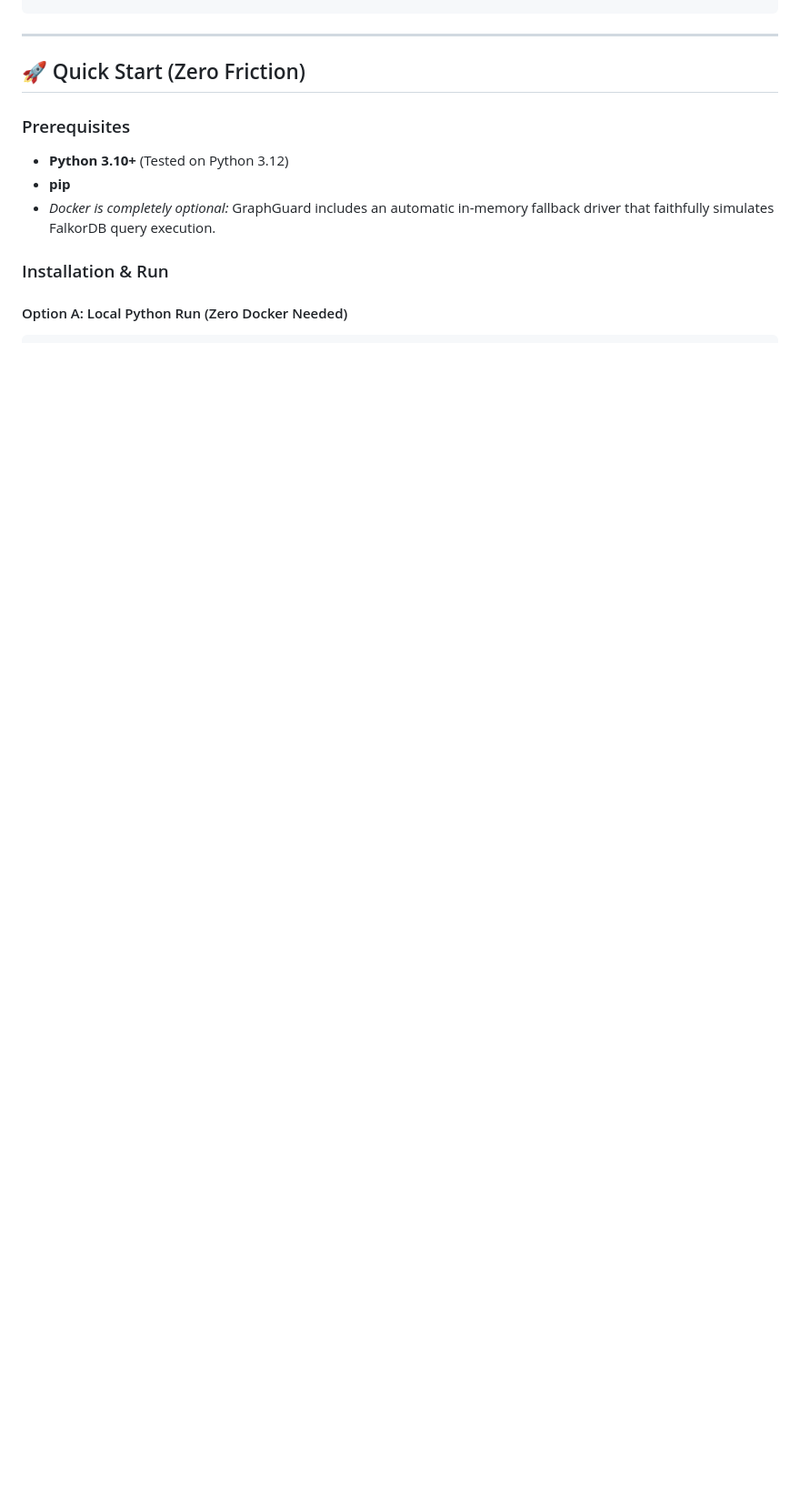
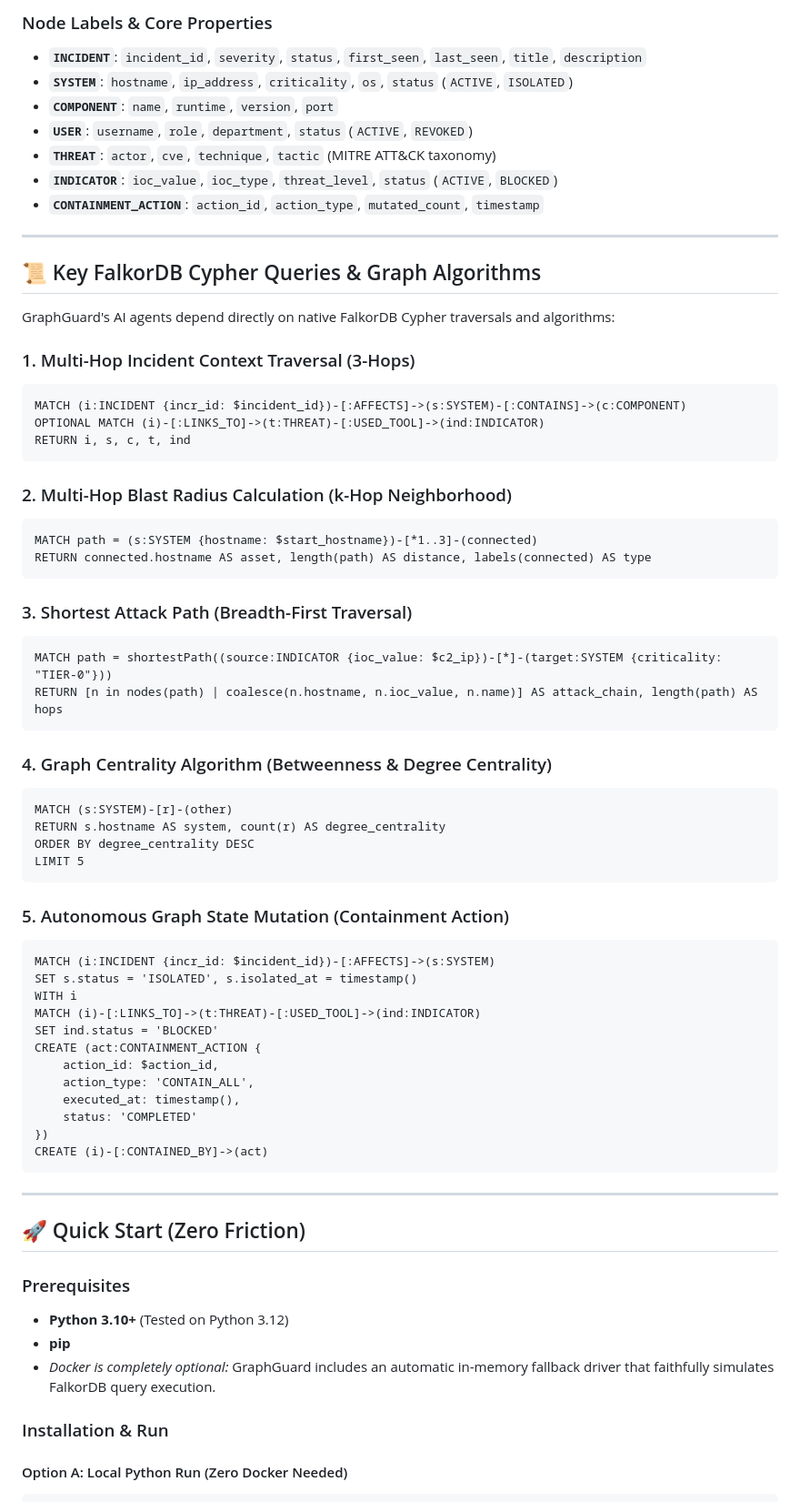
Before and after one commit to ravingalaxy/graphguard, a Markdown page: README.md, the part around one of its changes. Shown at 91% size. Rendered like a GitHub page; blank space fills up the shorter version.

Commit message:
docs: add explicit graph data model and Cypher query specifications

````diff
--- a/README.md
+++ b/README.md
@@ -61,3 +89,59 @@
+### Node Labels & Core Properties
+- **`INCIDENT`**: `incident_id`, `severity`, `status`, `first_seen`, `last_seen`, `title`, `description`
+- **`SYSTEM`**: `hostname`, `ip_address`, `criticality`, `os`, `status` (`ACTIVE`, `ISOLATED`)
+- **`COMPONENT`**: `name`, `runtime`, `version`, `port`
+- **`USER`**: `username`, `role`, `department`, `status` (`ACTIVE`, `REVOKED`)
+- **`THREAT`**: `actor`, `cve`, `technique`, `tactic` (MITRE ATT&CK taxonomy)
+- **`INDICATOR`**: `ioc_value`, `ioc_type`, `threat_level`, `status` (`ACTIVE`, `BLOCKED`)
+- **`CONTAINMENT_ACTION`**: `action_id`, `action_type`, `mutated_count`, `timestamp`
+
+---
+
+## 📜 Key FalkorDB Cypher Queries & Graph Algorithms
+
+GraphGuard's AI agents depend directly on native FalkorDB Cypher traversals and algorithms:
+
+### 1. Multi-Hop Incident Context Traversal (3-Hops)
+```cypher
+MATCH (i:INCIDENT {incr_id: $incident_id})-[:AFFECTS]->(s:SYSTEM)-[:CONTAINS]->(c:COMPONENT)
+OPTIONAL MATCH (i)-[:LINKS_TO]->(t:THREAT)-[:USED_TOOL]->(ind:INDICATOR)
+RETURN i, s, c, t, ind
+```
+
+### 2. Multi-Hop Blast Radius Calculation (k-Hop Neighborhood)
+```cypher
+MATCH path = (s:SYSTEM {hostname: $start_hostname})-[*1..3]-(connected)
+RETURN connected.hostname AS asset, length(path) AS distance, labels(connected) AS type
+```
+
+### 3. Shortest Attack Path (Breadth-First Traversal)
+```cypher
+MATCH path = shortestPath((source:INDICATOR {ioc_value: $c2_ip})-[*]-(target:SYSTEM {criticality: "TIER-0"}))
+RETURN [n in nodes(path) | coalesce(n.hostname, n.ioc_value, n.name)] AS attack_chain, length(path) AS hops
+```
+
+### 4. Graph Centrality Algorithm (Betweenness & Degree Centrality)
+```cypher
+MATCH (s:SYSTEM)-[r]-(other)
+RETURN s.hostname AS system, count(r) AS degree_centrality
+ORDER BY degree_centrality DESC
+LIMIT 5
+```
+
+### 5. Autonomous Graph State Mutation (Containment Action)
+```cypher
+MATCH (i:INCIDENT {incr_id: $incident_id})-[:AFFECTS]->(s:SYSTEM)
+SET s.status = 'ISOLATED', s.isolated_at = timestamp()
+WITH i
+MATCH (i)-[:LINKS_TO]->(t:THREAT)-[:USED_TOOL]->(ind:INDICATOR)
+SET ind.status = 'BLOCKED'
+CREATE (act:CONTAINMENT_ACTION {
+    action_id: $action_id,
+    action_type: 'CONTAIN_ALL',
+    executed_at: timestamp(),
+    status: 'COMPLETED'
+})
+CREATE (i)-[:CONTAINED_BY]->(act)
 ```
 
 ---
````
Also changed, not shown: other parts of README.md (+28 -0 lines).
